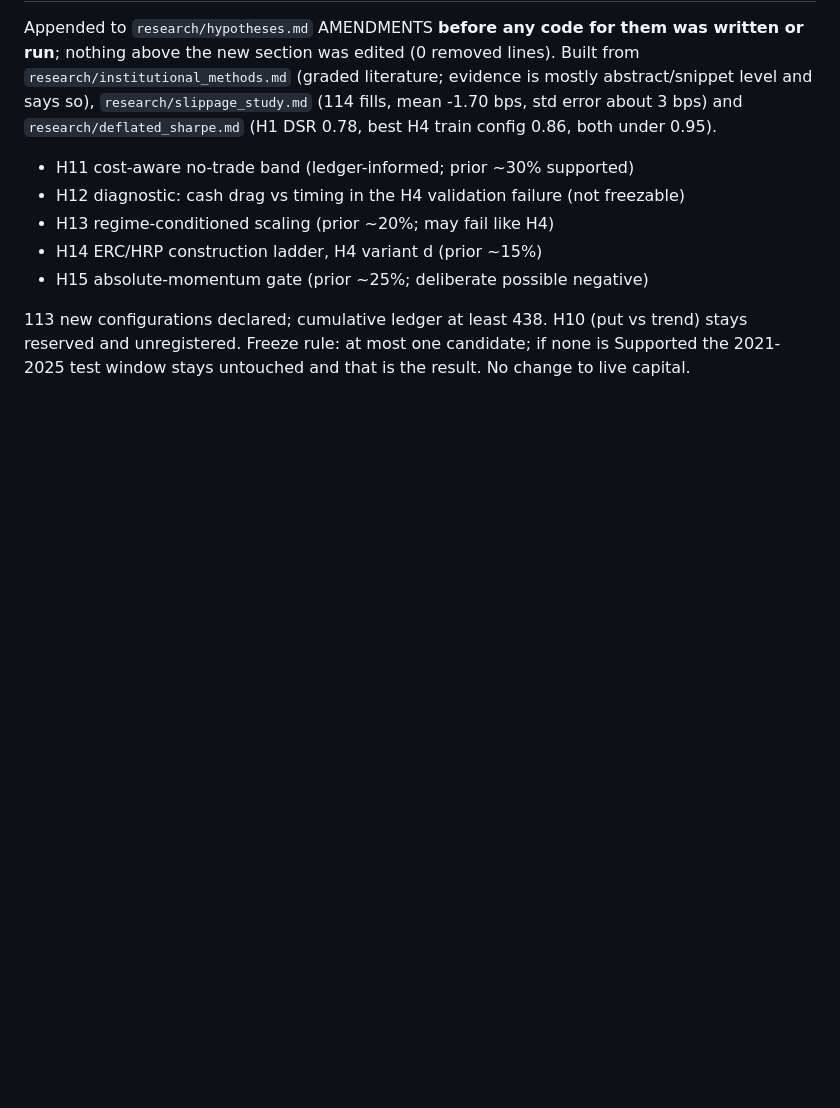
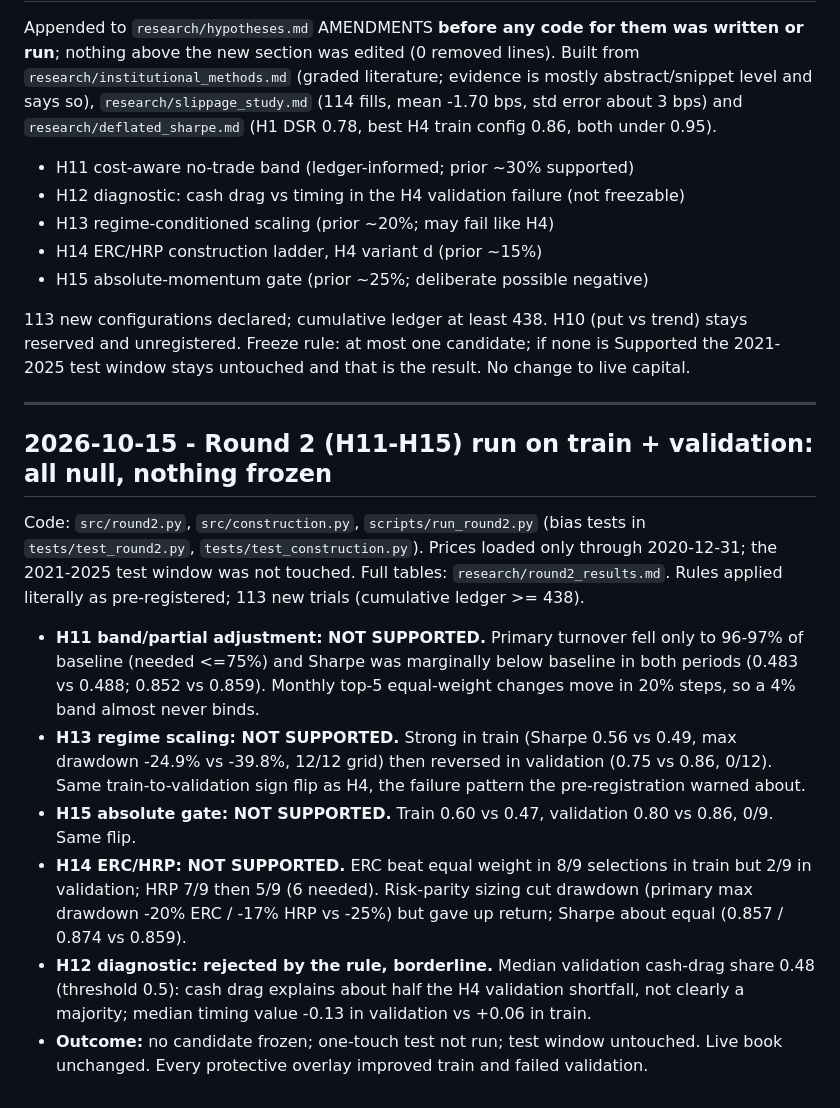
Before and after one commit to HarshitK2814/quantitative-trading-research, a Markdown page: research/daily_log.md, the part around the change. GitHub-like rendering; blank space fills up the shorter version.

Commit message:
docs: log round-2 H11-H15 results
Co-Authored-By: Claude Sonnet 5.5 <noreply@anthropic.com>
Claude-Session: https://claude.ai/code/session_01Dr1Dy8CTx3XuaRp54x7ZLE

```diff
--- a/research/daily_log.md
+++ b/research/daily_log.md
@@ -884,3 +884,17 @@ under 0.95).
 trend) stays reserved and unregistered. Freeze rule: at most one candidate; if
 none is Supported the 2021-2025 test window stays untouched and that is the
 result. No change to live capital.
+
+
+---
+
+## 2026-10-15 - Round 2 (H11-H15) run on train + validation: all null, nothing frozen
+
+Code: `src/round2.py`, `src/construction.py`, `scripts/run_round2.py` (bias tests in `tests/test_round2.py`, `tests/test_construction.py`). Prices loaded only through 2020-12-31; the 2021-2025 test window was not touched. Full tables: `research/round2_results.md`. Rules applied literally as pre-registered; 113 new trials (cumulative ledger >= 438).
+
+- **H11 band/partial adjustment: NOT SUPPORTED.** Primary turnover fell only to 96-97% of baseline (needed <=75%) and Sharpe was marginally below baseline in both periods (0.483 vs 0.488; 0.852 vs 0.859). Monthly top-5 equal-weight changes move in 20% steps, so a 4% band almost never binds.
+- **H13 regime scaling: NOT SUPPORTED.** Strong in train (Sharpe 0.56 vs 0.49, max drawdown -24.9% vs -39.8%, 12/12 grid) then reversed in validation (0.75 vs 0.86, 0/12). Same train-to-validation sign flip as H4, the failure pattern the pre-registration warned about.
+- **H15 absolute gate: NOT SUPPORTED.** Train 0.60 vs 0.47, validation 0.80 vs 0.86, 0/9. Same flip.
+- **H14 ERC/HRP: NOT SUPPORTED.** ERC beat equal weight in 8/9 selections in train but 2/9 in validation; HRP 7/9 then 5/9 (6 needed). Risk-parity sizing cut drawdown (primary max drawdown -20% ERC / -17% HRP vs -25%) but gave up return; Sharpe about equal (0.857 / 0.874 vs 0.859).
+- **H12 diagnostic: rejected by the rule, borderline.** Median validation cash-drag share 0.48 (threshold 0.5): cash drag explains about half the H4 validation shortfall, not clearly a majority; median timing value -0.13 in validation vs +0.06 in train.
+- **Outcome:** no candidate frozen; one-touch test not run; test window untouched. Live book unchanged. Every protective overlay improved train and failed validation.
```
